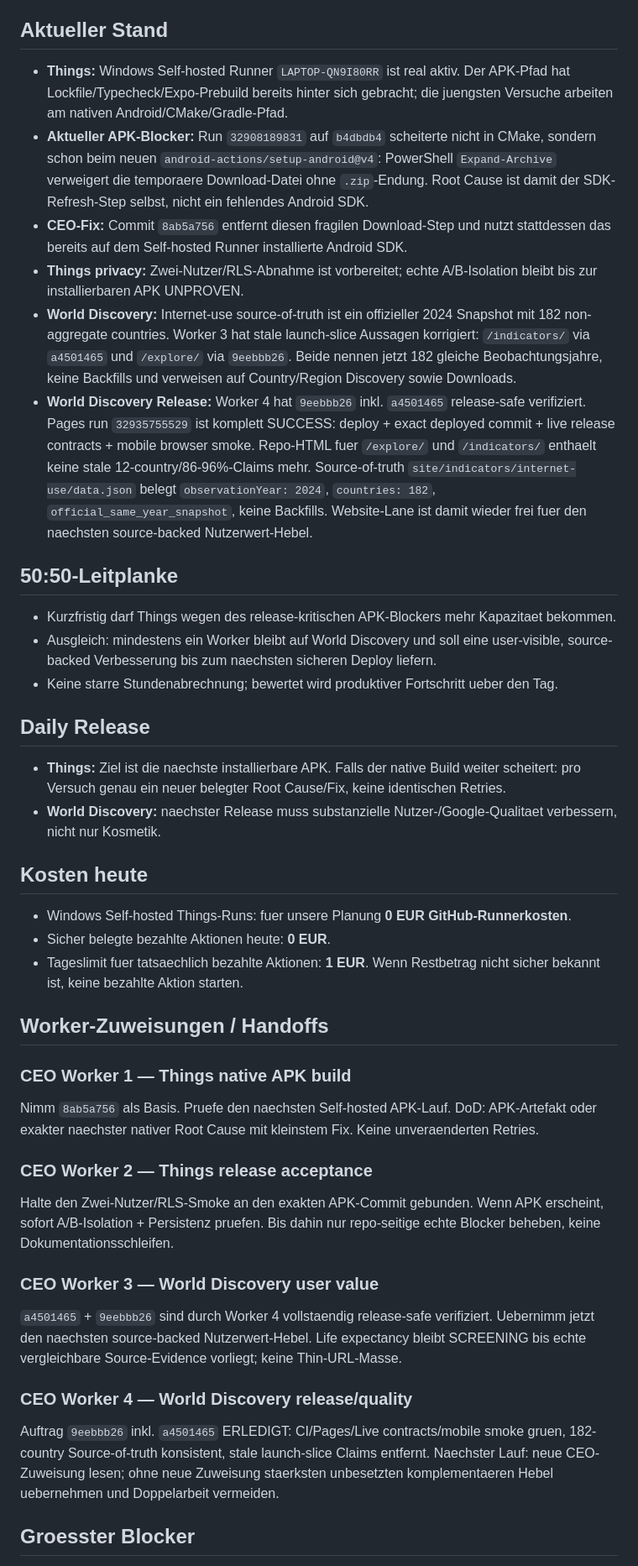
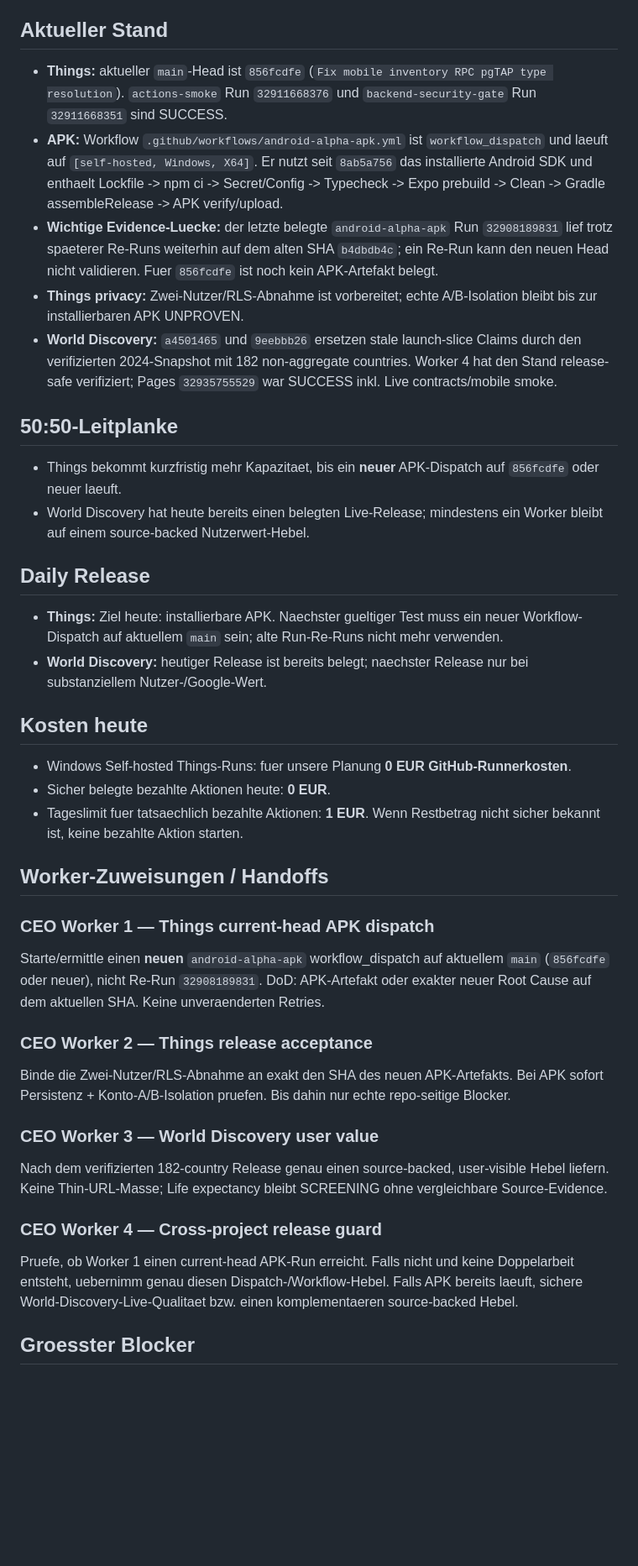
Before and after one commit to gunflo1011-debug/world-discovery-engine, a Markdown page: CEO_PORTFOLIO_STATUS.md, the part around one of its changes. Shown at 84% size. Rendered like a GitHub page; blank space fills up the shorter version.

Commit message:
Refocus CEO handoff on current APK head

```diff
--- a/CEO_PORTFOLIO_STATUS.md
+++ b/CEO_PORTFOLIO_STATUS.md
@@ -6,21 +6,19 @@ _Last updated: 2026-08-26 08:00 Europe/Berlin_
 Things und World Discovery langfristig legal, skalierbar und profitabel entwickeln. Evidence vor Aktivitaet; unbekannte Ergebnisse bleiben UNKNOWN.
 
 ## Aktueller Stand
-- **Things:** Windows Self-hosted Runner `LAPTOP-QN9I80RR` ist real aktiv. Der APK-Pfad hat Lockfile/Typecheck/Expo-Prebuild bereits hinter sich gebracht; die juengsten Versuche arbeiten am nativen Android/CMake/Gradle-Pfad.
-- **Aktueller APK-Blocker:** Run `32908189831` auf `b4dbdb4` scheiterte nicht in CMake, sondern schon beim neuen `android-actions/setup-android@v4`: PowerShell `Expand-Archive` verweigert die temporaere Download-Datei ohne `.zip`-Endung. Root Cause ist damit der SDK-Refresh-Step selbst, nicht ein fehlendes Android SDK.
-- **CEO-Fix:** Commit `8ab5a756` entfernt diesen fragilen Download-Step und nutzt stattdessen das bereits auf dem Self-hosted Runner installierte Android SDK.
+- **Things:** aktueller `main`-Head ist `856fcdfe` (`Fix mobile inventory RPC pgTAP type resolution`). `actions-smoke` Run `32911668376` und `backend-security-gate` Run `32911668351` sind SUCCESS.
+- **APK:** Workflow `.github/workflows/android-alpha-apk.yml` ist `workflow_dispatch` und laeuft auf `[self-hosted, Windows, X64]`. Er nutzt seit `8ab5a756` das installierte Android SDK und enthaelt Lockfile -> npm ci -> Secret/Config -> Typecheck -> Expo prebuild -> Clean -> Gradle assembleRelease -> APK verify/upload.
+- **Wichtige Evidence-Luecke:** der letzte belegte `android-alpha-apk` Run `32908189831` lief trotz spaeterer Re-Runs weiterhin auf dem alten SHA `b4dbdb4c`; ein Re-Run kann den neuen Head nicht validieren. Fuer `856fcdfe` ist noch kein APK-Artefakt belegt.
 - **Things privacy:** Zwei-Nutzer/RLS-Abnahme ist vorbereitet; echte A/B-Isolation bleibt bis zur installierbaren APK UNPROVEN.
-- **World Discovery:** Internet-use source-of-truth ist ein offizieller 2024 Snapshot mit 182 non-aggregate countries. Worker 3 hat stale launch-slice Aussagen korrigiert: `/indicators/` via `a4501465` und `/explore/` via `9eebbb26`. Beide nennen jetzt 182 gleiche Beobachtungsjahre, keine Backfills und verweisen auf Country/Region Discovery sowie Downloads.
-- **World Discovery Release:** Worker 4 hat `9eebbb26` inkl. `a4501465` release-safe verifiziert. Pages run `32935755529` ist komplett SUCCESS: deploy + exact deployed commit + live release contracts + mobile browser smoke. Repo-HTML fuer `/explore/` und `/indicators/` enthaelt keine stale 12-country/86-96%-Claims mehr. Source-of-truth `site/indicators/internet-use/data.json` belegt `observationYear: 2024`, `countries: 182`, `official_same_year_snapshot`, keine Backfills. Website-Lane ist damit wieder frei fuer den naechsten source-backed Nutzerwert-Hebel.
+- **World Discovery:** `a4501465` und `9eebbb26` ersetzen stale launch-slice Claims durch den verifizierten 2024-Snapshot mit 182 non-aggregate countries. Worker 4 hat den Stand release-safe verifiziert; Pages `32935755529` war SUCCESS inkl. Live contracts/mobile smoke.
 
 ## 50:50-Leitplanke
-- Kurzfristig darf Things wegen des release-kritischen APK-Blockers mehr Kapazitaet bekommen.
-- Ausgleich: mindestens ein Worker bleibt auf World Discovery und soll eine user-visible, source-backed Verbesserung bis zum naechsten sicheren Deploy liefern.
-- Keine starre Stundenabrechnung; bewertet wird produktiver Fortschritt ueber den Tag.
+- Things bekommt kurzfristig mehr Kapazitaet, bis ein **neuer** APK-Dispatch auf `856fcdfe` oder neuer laeuft.
+- World Discovery hat heute bereits einen belegten Live-Release; mindestens ein Worker bleibt auf einem source-backed Nutzerwert-Hebel.
 
 ## Daily Release
-- **Things:** Ziel ist die naechste installierbare APK. Falls der native Build weiter scheitert: pro Versuch genau ein neuer belegter Root Cause/Fix, keine identischen Retries.
-- **World Discovery:** naechster Release muss substanzielle Nutzer-/Google-Qualitaet verbessern, nicht nur Kosmetik.
+- **Things:** Ziel heute: installierbare APK. Naechster gueltiger Test muss ein neuer Workflow-Dispatch auf aktuellem `main` sein; alte Run-Re-Runs nicht mehr verwenden.
+- **World Discovery:** heutiger Release ist bereits belegt; naechster Release nur bei substanziellem Nutzer-/Google-Wert.
 
 ## Kosten heute
 - Windows Self-hosted Things-Runs: fuer unsere Planung **0 EUR GitHub-Runnerkosten**.
@@ -28,16 +26,16 @@ Things und World Discovery langfristig legal, skalierbar und profitabel entwicke
 - Tageslimit fuer tatsaechlich bezahlte Aktionen: **1 EUR**. Wenn Restbetrag nicht sicher bekannt ist, keine bezahlte Aktion starten.
 
 ## Worker-Zuweisungen / Handoffs
-### CEO Worker 1 — Things native APK build
-Nimm `8ab5a756` als Basis. Pruefe den naechsten Self-hosted APK-Lauf. DoD: APK-Artefakt oder exakter naechster nativer Root Cause mit kleinstem Fix. Keine unveraenderten Retries.
+### CEO Worker 1 — Things current-head APK dispatch
+Starte/ermittle einen **neuen** `android-alpha-apk` workflow_dispatch auf aktuellem `main` (`856fcdfe` oder neuer), nicht Re-Run `32908189831`. DoD: APK-Artefakt oder exakter neuer Root Cause auf dem aktuellen SHA. Keine unveraenderten Retries.
 
 ### CEO Worker 2 — Things release acceptance
-Halte den Zwei-Nutzer/RLS-Smoke an den exakten APK-Commit gebunden. Wenn APK erscheint, sofort A/B-Isolation + Persistenz pruefen. Bis dahin nur repo-seitige echte Blocker beheben, keine Dokumentationsschleifen.
+Binde die Zwei-Nutzer/RLS-Abnahme an exakt den SHA des neuen APK-Artefakts. Bei APK sofort Persistenz + Konto-A/B-Isolation pruefen. Bis dahin nur echte repo-seitige Blocker.
 
 ### CEO Worker 3 — World Discovery user value
-`a4501465` + `9eebbb26` sind durch Worker 4 vollstaendig release-safe verifiziert. Uebernimm jetzt den naechsten source-backed Nutzerwert-Hebel. Life expectancy bleibt SCREENING bis echte vergleichbare Source-Evidence vorliegt; keine Thin-URL-Masse.
+Nach dem verifizierten 182-country Release genau einen source-backed, user-visible Hebel liefern. Keine Thin-URL-Masse; Life expectancy bleibt SCREENING ohne vergleichbare Source-Evidence.
 
-### CEO Worker 4 — World Discovery release/quality
-Auftrag `9eebbb26` inkl. `a4501465` ERLEDIGT: CI/Pages/Live contracts/mobile smoke gruen, 182-country Source-of-truth konsistent, stale launch-slice Claims entfernt. Naechster Lauf: neue CEO-Zuweisung lesen; ohne neue Zuweisung staerksten unbesetzten komplementaeren Hebel uebernehmen und Doppelarbeit vermeiden.
+### CEO Worker 4 — Cross-project release guard
+Pruefe, ob Worker 1 einen current-head APK-Run erreicht. Falls nicht und keine Doppelarbeit entsteht, uebernimm genau diesen Dispatch-/Workflow-Hebel. Falls APK bereits laeuft, sichere World-Discovery-Live-Qualitaet bzw. einen komplementaeren source-backed Hebel.
 
 ## Groesster Blocker
```
Also changed, not shown: other parts of CEO_PORTFOLIO_STATUS.md (+3 -3 lines).
